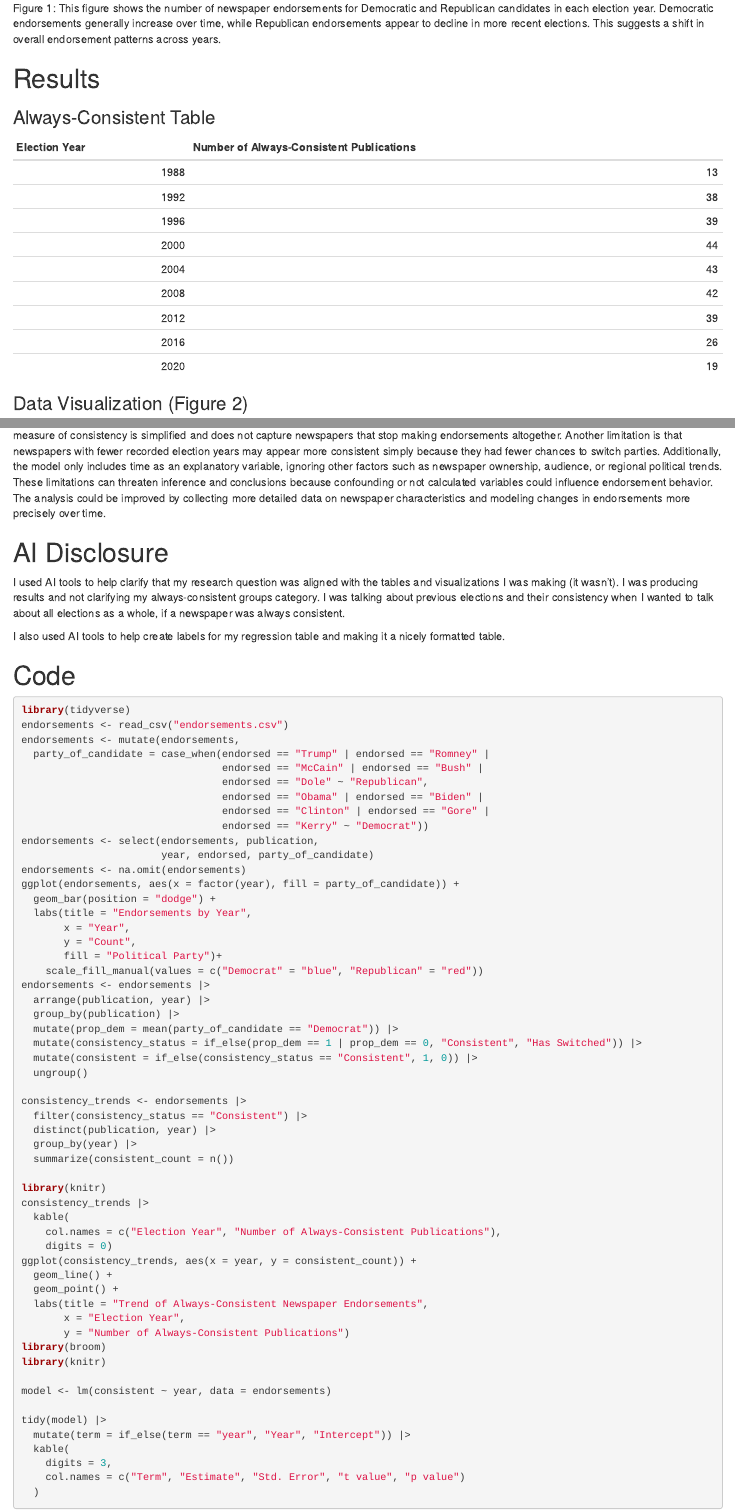
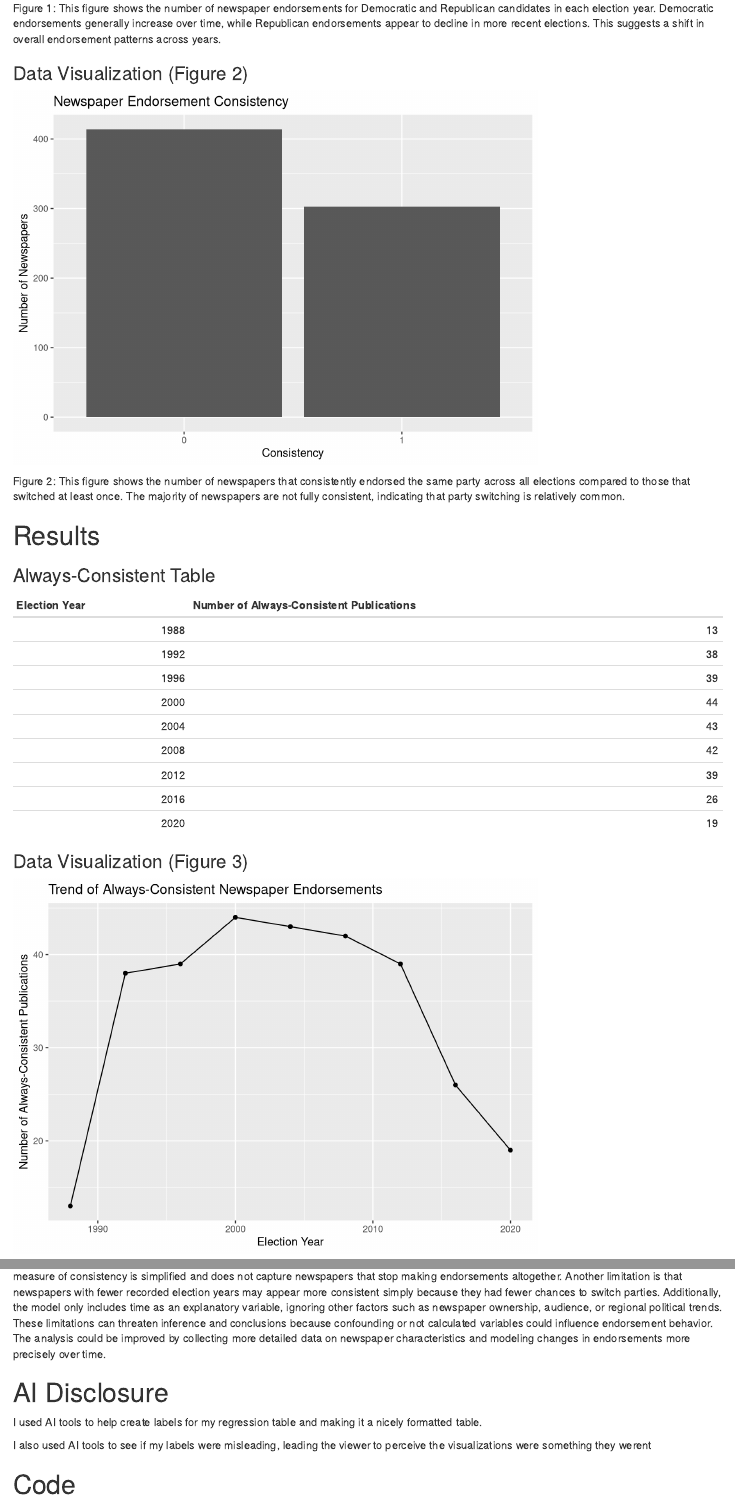
Before and after one commit to gleshner6/ps270-final-project, an R Markdown document (index.Rmd): the page in a window 1100 px wide, from 1500 px down, and a second part further down, joined at a grey line. Rendered offline with R 4.5, knitr and Pandoc, with nearby package versions; drawn as R Markdown's standard HTML page in place of the format the file asks for.

Commit message:
Add files via upload

````diff
--- a/index.Rmd
+++ b/index.Rmd
@@ -51,10 +51,7 @@ ggplot(endorsements, aes(x = factor(year), fill = party_of_candidate)) +
 Figure 1:
 This figure shows the number of newspaper endorsements for Democratic and Republican candidates in each election year. Democratic endorsements generally increase over time, while Republican endorsements appear to decline in more recent elections. This suggests a shift in overall endorsement patterns across years.
 
-# Results
-
-### Always-Consistent Table
-
+### Data Visualization (Figure 2)
 ```{r, echo=FALSE}
 endorsements <- endorsements |>
   arrange(publication, year) |>
@@ -64,6 +61,23 @@ endorsements <- endorsements |>
   mutate(consistent = if_else(consistency_status == "Consistent", 1, 0)) |>
   ungroup()
 
+endorsements |>
+  count(consistent) |>
+  ggplot(aes(x = factor(consistent), y = n)) +
+  geom_col() +
+  labs(
+    x = "Consistency",
+    y = "Number of Newspapers",
+    title = "Newspaper Endorsement Consistency")
+```
+Figure 2:
+This figure shows the number of newspapers that consistently endorsed the same party across all elections compared to those that switched at least once. The majority of newspapers are not fully consistent, indicating that party switching is relatively common.
+
+# Results
+
+### Always-Consistent Table
+
+```{r, echo=FALSE}
 consistency_trends <- endorsements |>
   filter(consistency_status == "Consistent") |>
   distinct(publication, year) |>
@@ -77,7 +91,7 @@ consistency_trends |>
     digits = 0)
 ```
 
-### Data Visualization (Figure 2)
+### Data Visualization (Figure 3)
 
 ```{r, echo=FALSE}
 ggplot(consistency_trends, aes(x = year, y = consistent_count)) +
@@ -101,13 +115,13 @@ Consistency, in this dataset, is when a newspaper never switches political parti
 library(broom)
 library(knitr)
 
-model <- lm(consistent ~ year, data = endorsements)
+reg_1 <- lm(consistent ~ year, data = endorsements)
 
-tidy(model) |>
-  mutate(term = if_else(term == "year", "Year", "Intercept")) |>
+tidy(reg_1) |>
+  mutate(term = if_else(term == "year", "Election Year", "Intercept")) |>
   kable(
     digits = 3,
-    col.names = c("Term", "Estimate", "Std. Error", "t value", "p value")
+    col.names = c("Term", "Coefficient", "Standard Error", "t value", "p value")
   )
 ```
 
@@ -122,10 +136,9 @@ The regression model shows a small positive relationship between election year a
 Overall, the results do not support my hypothesis that newspapers have become more consistent in their endorsements over time. While the estimated relationship is slightly positive, it is not statistically significant and is substantively very small. One limitation of this analysis is that the measure of consistency is simplified and does not capture newspapers that stop making endorsements altogether. Another limitation is that newspapers with fewer recorded election years may appear more consistent simply because they had fewer chances to switch parties. Additionally, the model only includes time as an explanatory variable, ignoring other factors such as newspaper ownership, audience, or regional political trends. These limitations can threaten inference and conclusions because confounding or not calculated variables could influence endorsement behavior. The analysis could be improved by collecting more detailed data on newspaper characteristics and modeling changes in endorsements more precisely over time.
 
 # AI Disclosure
+I used AI tools to help create labels for my regression table and making it a nicely formatted table.
 
-I used AI tools to help clarify that my research question was aligned with the tables and visualizations I was making (it wasn't). I was producing results and not clarifying my always-consistent groups category. I was talking about previous elections and their consistency when I wanted to talk about all elections as a whole, if a newspaper was always consistent.
-
-I also used AI tools to help create labels for my regression table and making it a nicely formatted table.
+I also used AI tools to see if my labels were misleading, leading the viewer to perceive the visualizations were something they werent
 
 # Code
 
````
Also changed, not shown: index.html, index.Rmd (6 more changed lines).
